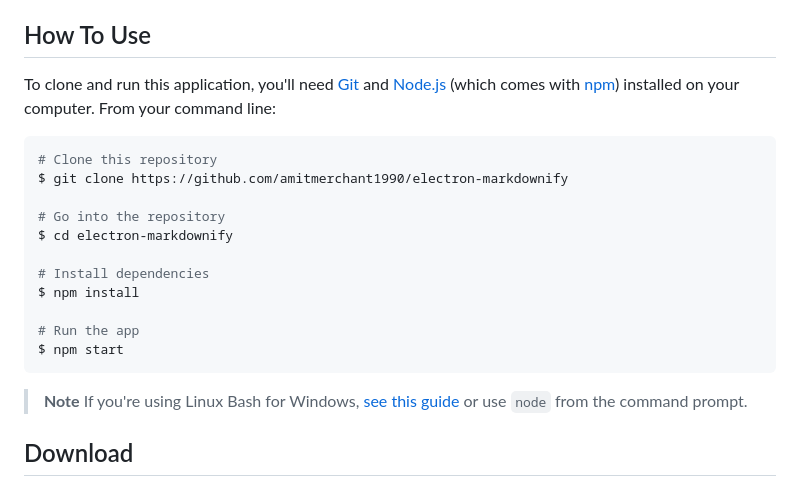
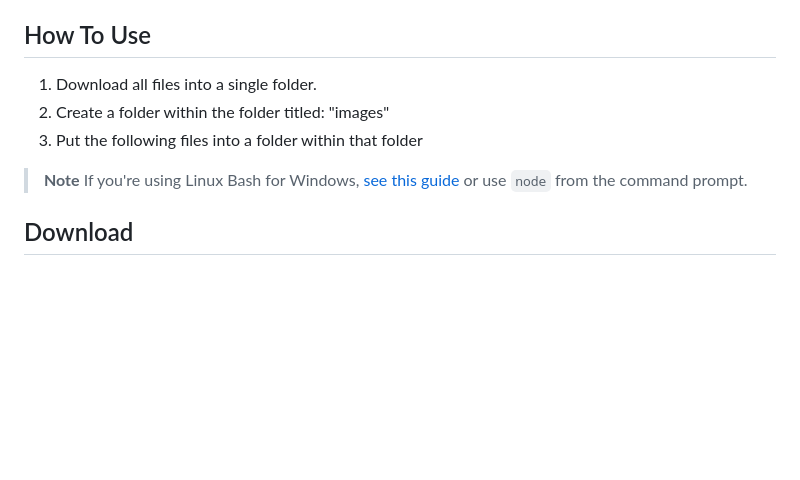
Before and after one commit to con-schy1/Analytics_AdBlocker, a Markdown page: README.md, the part around the change. GitHub-like rendering; blank space fills up the shorter version.

````diff
--- a/README.md
+++ b/README.md
@@ -55,21 +55,9 @@
 
 ## How To Use
 
-To clone and run this application, you'll need [Git](https://git-scm.com) and [Node.js](https://nodejs.org/en/download/) (which comes with [npm](http://npmjs.com)) installed on your computer. From your command line:
-
-```bash
-# Clone this repository
-$ git clone https://github.com/amitmerchant1990/electron-markdownify
-
-# Go into the repository
-$ cd electron-markdownify
-
-# Install dependencies
-$ npm install
-
-# Run the app
-$ npm start
-```
+1) Download all files into a single folder.
+2) Create a folder within the folder titled: "images"
+3) Put the following files into a folder within that folder
 
 > **Note**
 > If you're using Linux Bash for Windows, [see this guide](https://www.howtogeek.com/261575/how-to-run-graphical-linux-desktop-applications-from-windows-10s-bash-shell/) or use `node` from the command prompt.
````
